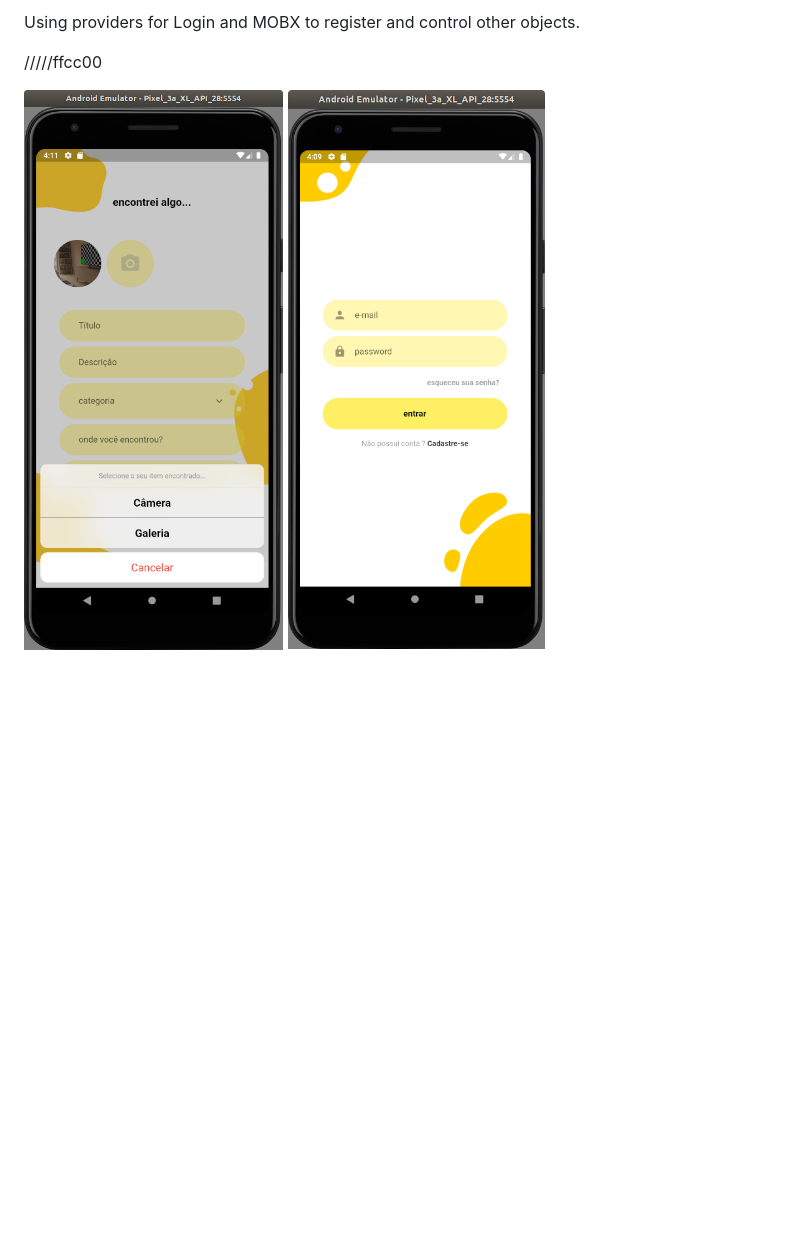
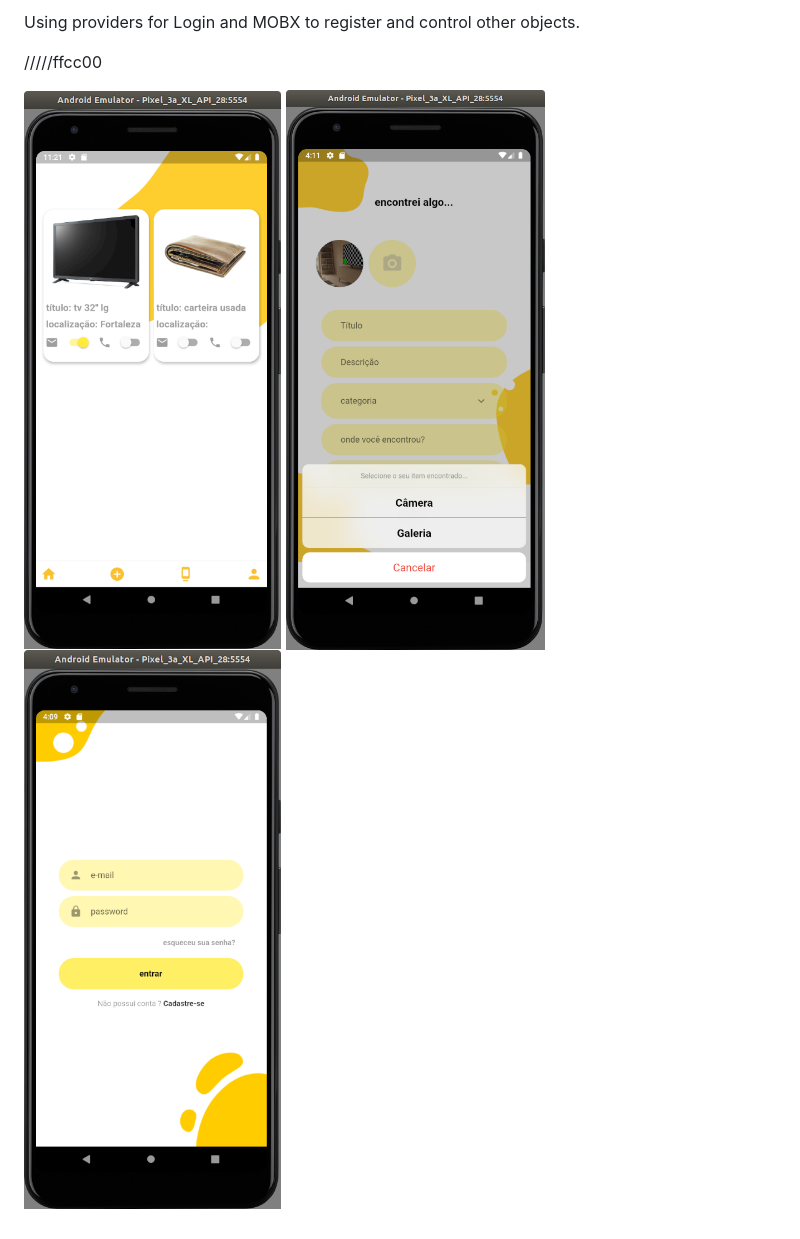
Before and after one commit to rafa160/lost_and_found, a Markdown page: README.md, the part around the change. Drawn GitHub-style; pictures changed too: assets/teste.png (added); blank space fills up the shorter version.

```diff
--- a/README.md
+++ b/README.md
@@ -20,4 +20,4 @@ Using providers for Login and MOBX to register and control other objects.
 
 /////ffcc00
 
-![](assets/1.png) ![](assets/2.png)
+![](assets/teste.png) ![](assets/1.png) ![](assets/2.png)
```
Also changed, not shown: assets/notfound.png (added), 13 other files.
